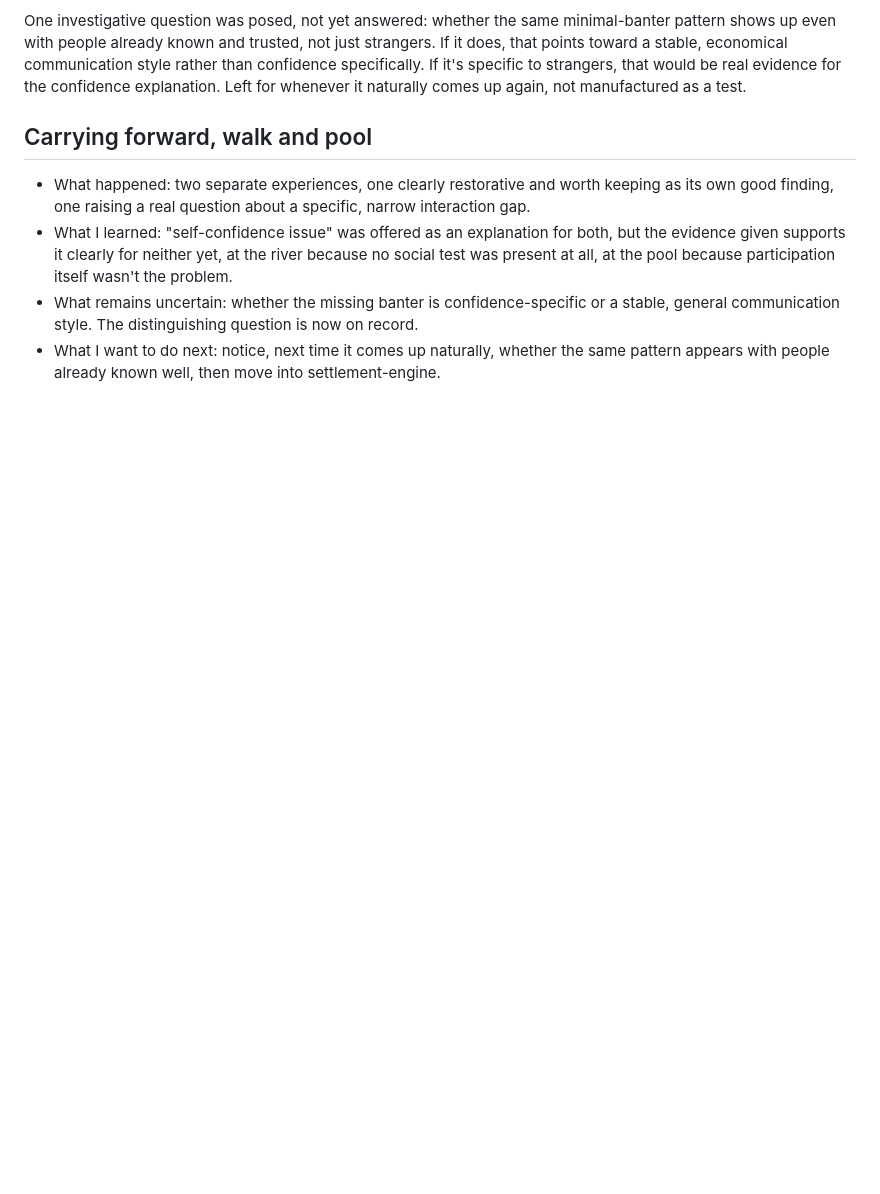
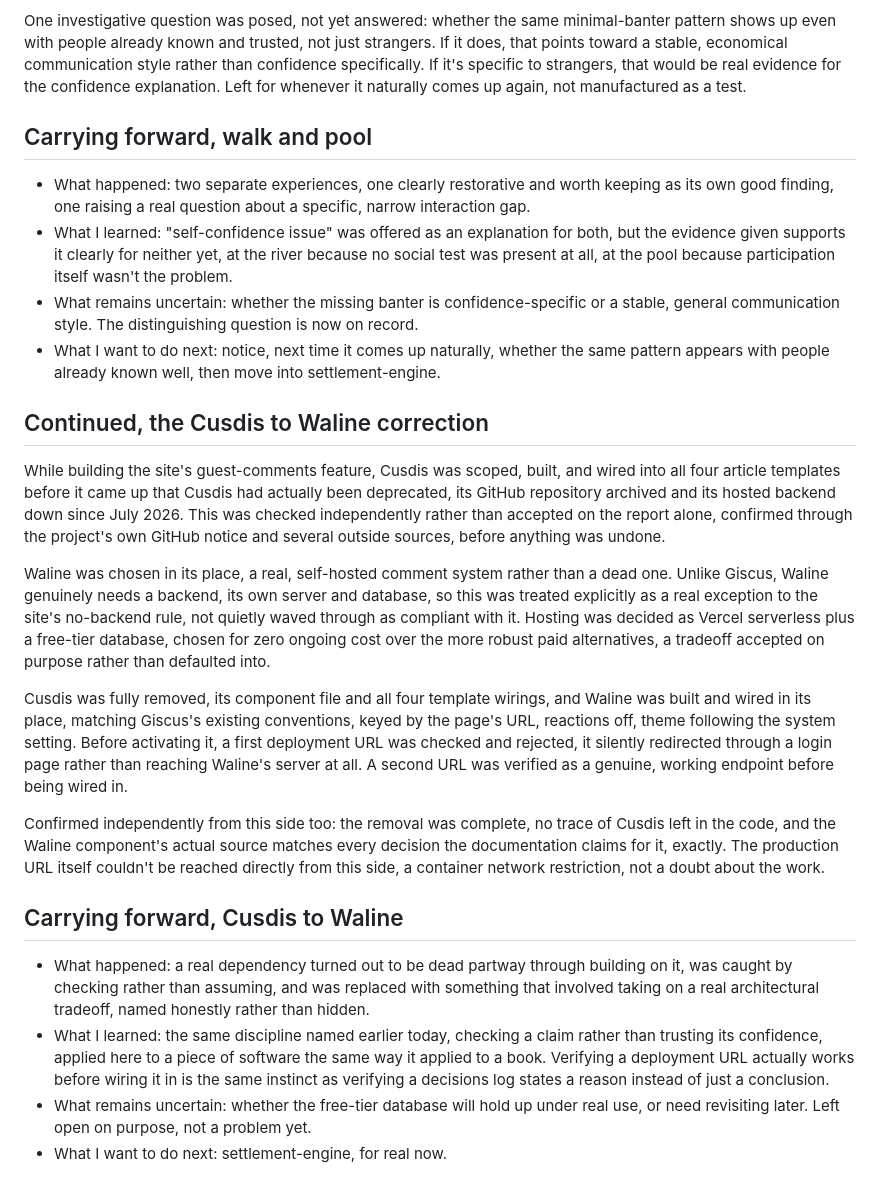
Before and after one commit to Miguel-Shinyenyi/UMWAYI, a Markdown page: journal/entries/2026-09-20.md, the part around the change. Rendered like a GitHub page; blank space fills up the shorter version.

Commit message:
Log Cusdis-to-Waline correction on the site's comment system
Cusdis was built and wired in before its deprecation was caught and verified
independently. Replaced with Waline, a real exception to the site's
no-backend rule, named honestly rather than treated as compliant. A first
deployment URL was rejected as non-functional before a working one was
verified and wired in. Scoped entirely to the site repo's own docs, no
UMWAYI project file updated.

Co-Authored-By: Claude Sonnet 5 <noreply@anthropic.com>

```diff
--- a/journal/entries/2026-09-20.md
+++ b/journal/entries/2026-09-20.md
@@ -169,3 +169,43 @@ explanation. Left for whenever it naturally comes up again, not manufactured as
   general communication style. The distinguishing question is now on record.
 - What I want to do next: notice, next time it comes up naturally, whether the same pattern
   appears with people already known well, then move into settlement-engine.
+
+## Continued, the Cusdis to Waline correction
+
+While building the site's guest-comments feature, Cusdis was scoped, built, and wired into
+all four article templates before it came up that Cusdis had actually been deprecated, its
+GitHub repository archived and its hosted backend down since July 2026. This was checked
+independently rather than accepted on the report alone, confirmed through the project's own
+GitHub notice and several outside sources, before anything was undone.
+
+Waline was chosen in its place, a real, self-hosted comment system rather than a dead one.
+Unlike Giscus, Waline genuinely needs a backend, its own server and database, so this was
+treated explicitly as a real exception to the site's no-backend rule, not quietly waved
+through as compliant with it. Hosting was decided as Vercel serverless plus a free-tier
+database, chosen for zero ongoing cost over the more robust paid alternatives, a tradeoff
+accepted on purpose rather than defaulted into.
+
+Cusdis was fully removed, its component file and all four template wirings, and Waline was
+built and wired in its place, matching Giscus's existing conventions, keyed by the page's
+URL, reactions off, theme following the system setting. Before activating it, a first
+deployment URL was checked and rejected, it silently redirected through a login page rather
+than reaching Waline's server at all. A second URL was verified as a genuine, working
+endpoint before being wired in.
+
+Confirmed independently from this side too: the removal was complete, no trace of Cusdis
+left in the code, and the Waline component's actual source matches every decision the
+documentation claims for it, exactly. The production URL itself couldn't be reached directly
+from this side, a container network restriction, not a doubt about the work.
+
+## Carrying forward, Cusdis to Waline
+
+- What happened: a real dependency turned out to be dead partway through building on it, was
+  caught by checking rather than assuming, and was replaced with something that involved
+  taking on a real architectural tradeoff, named honestly rather than hidden.
+- What I learned: the same discipline named earlier today, checking a claim rather than
+  trusting its confidence, applied here to a piece of software the same way it applied to a
+  book. Verifying a deployment URL actually works before wiring it in is the same instinct as
+  verifying a decisions log states a reason instead of just a conclusion.
+- What remains uncertain: whether the free-tier database will hold up under real use, or
+  need revisiting later. Left open on purpose, not a problem yet.
+- What I want to do next: settlement-engine, for real now.
```
